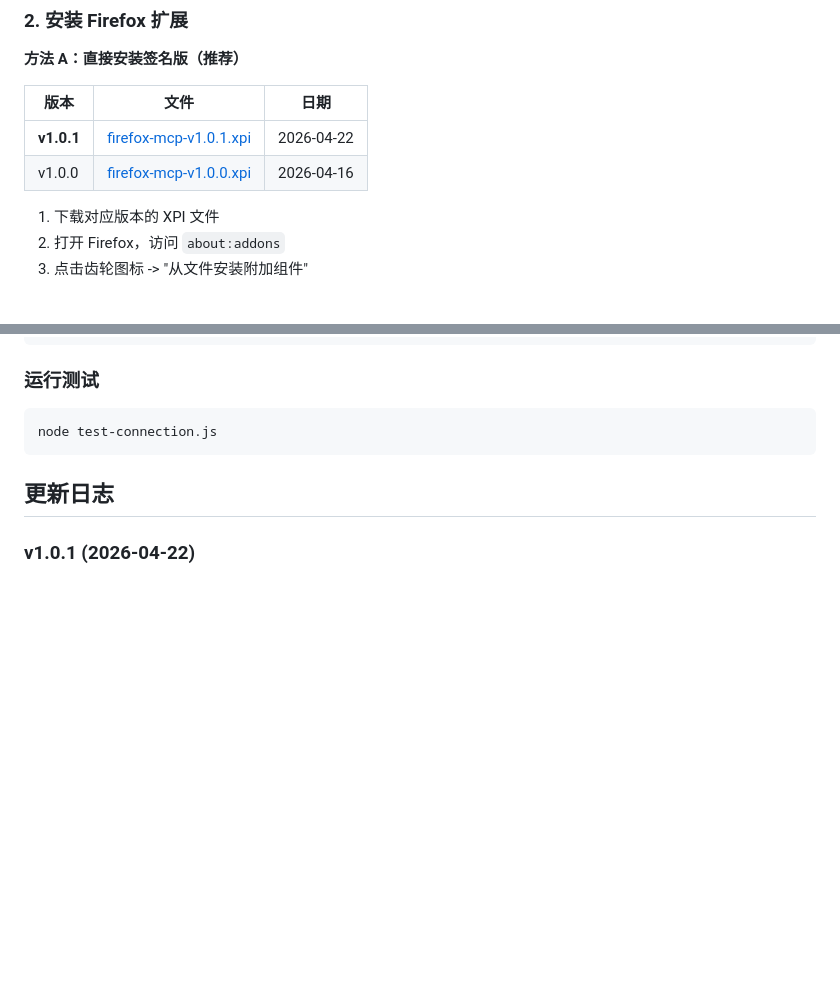
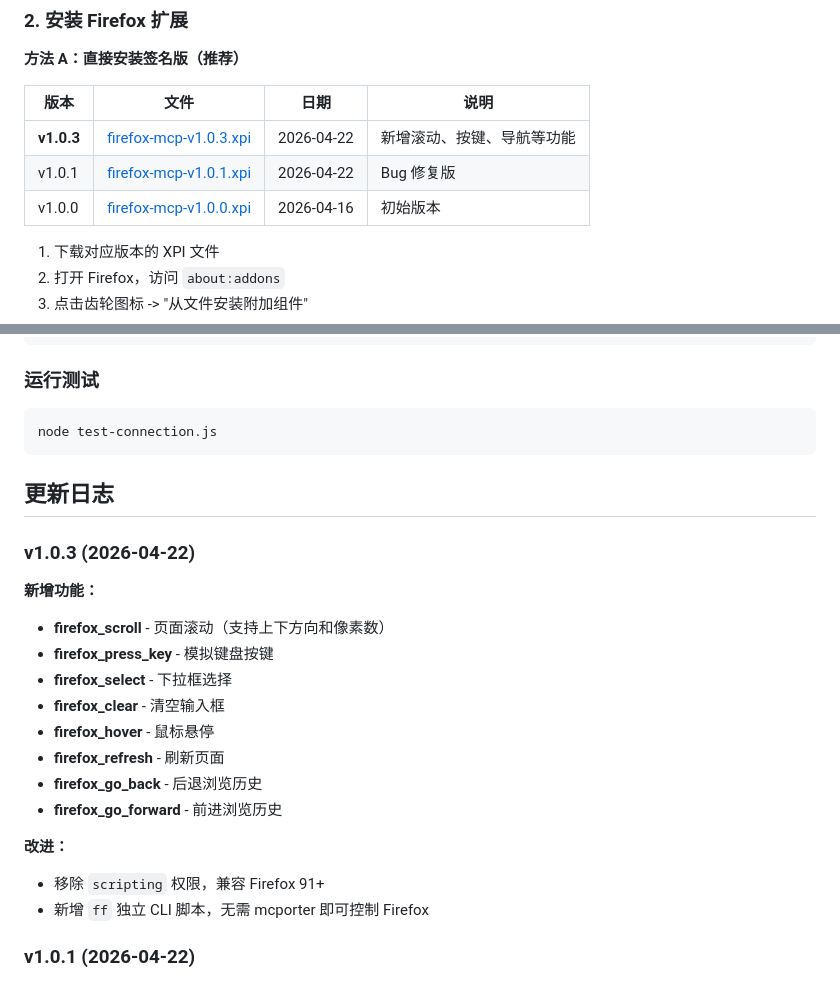
Before and after one commit to HougeLangley/firefox-mcp, a Markdown page: README.md, 2 parts joined by grey strips. Rendered like a GitHub page; blank space fills up the shorter version.

Commit message:
Update README for v1.0.3 release

```diff
--- a/README.md
+++ b/README.md
@@ -28,10 +28,11 @@ node ws-server-v2.js
 
 **方法 A：直接安装签名版（推荐）**
 
-| 版本 | 文件 | 日期 |
-|------|------|------|
-| **v1.0.1** | [firefox-mcp-v1.0.1.xpi](https://github.com/HougeLangley/firefox-mcp/releases/download/v1.0.1/firefox-mcp-v1.0.1.xpi) | 2026-04-22 |
-| v1.0.0 | [firefox-mcp-v1.0.0.xpi](https://github.com/HougeLangley/firefox-mcp/releases/download/v1.0.0/firefox-mcp-v1.0.0.xpi) | 2026-04-16 |
+| 版本 | 文件 | 日期 | 说明 |
+|------|------|------|------|
+| **v1.0.3** | [firefox-mcp-v1.0.3.xpi](https://github.com/HougeLangley/firefox-mcp/releases/download/v1.0.3/firefox-mcp-v1.0.3.xpi) | 2026-04-22 | 新增滚动、按键、导航等功能 |
+| v1.0.1 | [firefox-mcp-v1.0.1.xpi](https://github.com/HougeLangley/firefox-mcp/releases/download/v1.0.1/firefox-mcp-v1.0.1.xpi) | 2026-04-22 | Bug 修复版 |
+| v1.0.0 | [firefox-mcp-v1.0.0.xpi](https://github.com/HougeLangley/firefox-mcp/releases/download/v1.0.0/firefox-mcp-v1.0.0.xpi) | 2026-04-16 | 初始版本 |
 
 1. 下载对应版本的 XPI 文件
 2. 打开 Firefox，访问 `about:addons`
@@ -247,6 +248,21 @@ node test-connection.js
 
 ## 更新日志
 
+### v1.0.3 (2026-04-22)
+**新增功能：**
+- **firefox_scroll** - 页面滚动（支持上下方向和像素数）
+- **firefox_press_key** - 模拟键盘按键
+- **firefox_select** - 下拉框选择
+- **firefox_clear** - 清空输入框
+- **firefox_hover** - 鼠标悬停
+- **firefox_refresh** - 刷新页面
+- **firefox_go_back** - 后退浏览历史
+- **firefox_go_forward** - 前进浏览历史
+
+**改进：**
+- 移除 `scripting` 权限，兼容 Firefox 91+
+- 新增 `ff` 独立 CLI 脚本，无需 mcporter 即可控制 Firefox
+
 ### v1.0.1 (2026-04-22)
 - **修复 navigate**: `browser.tabs.update()` 返回旧 URL → 改用 `tabs.onUpdated` 监听页面加载完成
 - **修复 execute_js**: `executeScript requires code or file` → 用 IIFE 包装代码
```
